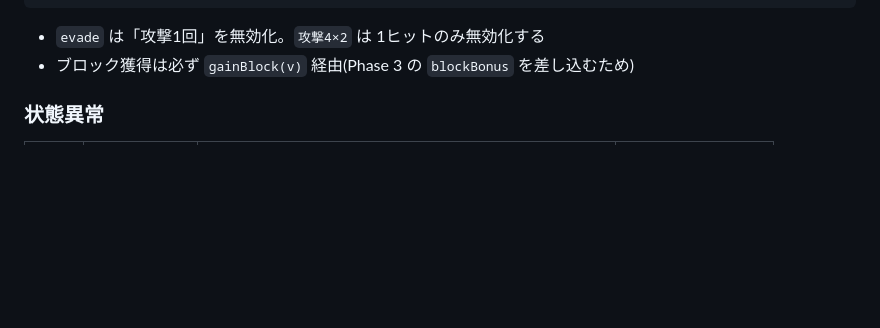
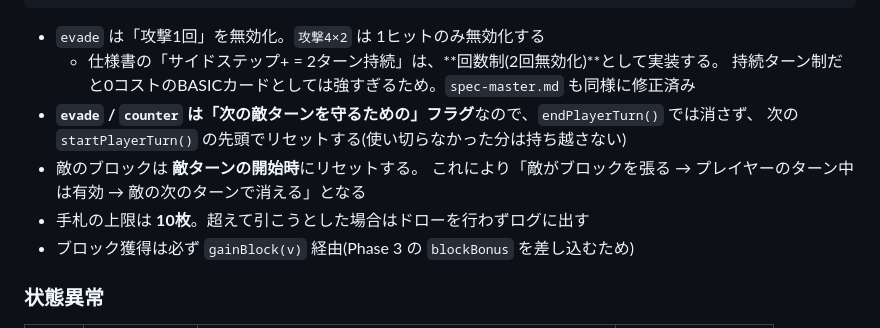
Before and after one commit to saikinoBOT72/muscleroguelike, a Markdown page: docs/phase-2-battle-core.md, the part around the change. Rendered like a GitHub page; blank space fills up the shorter version.

Commit message:
サイドステップ+を回数制(2回無効化)に確定し、回避/反撃フラグの消滅タイミングを明記
Co-Authored-By: Claude Opus 5 <noreply@anthropic.com>
Claude-Session: https://claude.ai/code/session_018KFwmPdbbDHN9NmxqTV67M

````diff
--- a/docs/phase-2-battle-core.md
+++ b/docs/phase-2-battle-core.md
@@ -119,6 +119,13 @@ function dealDamageToPlayer(amount){
 }
 ```
 - `evade` は「攻撃1回」を無効化。`攻撃4×2` は 1ヒットのみ無効化する
+  - 仕様書の「サイドステップ+ = 2ターン持続」は、**回数制(2回無効化)**として実装する。
+    持続ターン制だと0コストのBASICカードとしては強すぎるため。`spec-master.md` も同様に修正済み
+- **`evade` / `counter` は「次の敵ターンを守るための」フラグ**なので、`endPlayerTurn()` では消さず、
+  次の `startPlayerTurn()` の先頭でリセットする(使い切らなかった分は持ち越さない)
+- 敵のブロックは **敵ターンの開始時**にリセットする。
+  これにより「敵がブロックを張る → プレイヤーのターン中は有効 → 敵の次のターンで消える」となる
+- 手札の上限は **10枚**。超えて引こうとした場合はドローを行わずログに出す
 - ブロック獲得は必ず `gainBlock(v)` 経由(Phase 3 の `blockBonus` を差し込むため)
 
 ### 状態異常
````
Also changed, not shown: docs/spec-master.md (+1 -1 lines).
